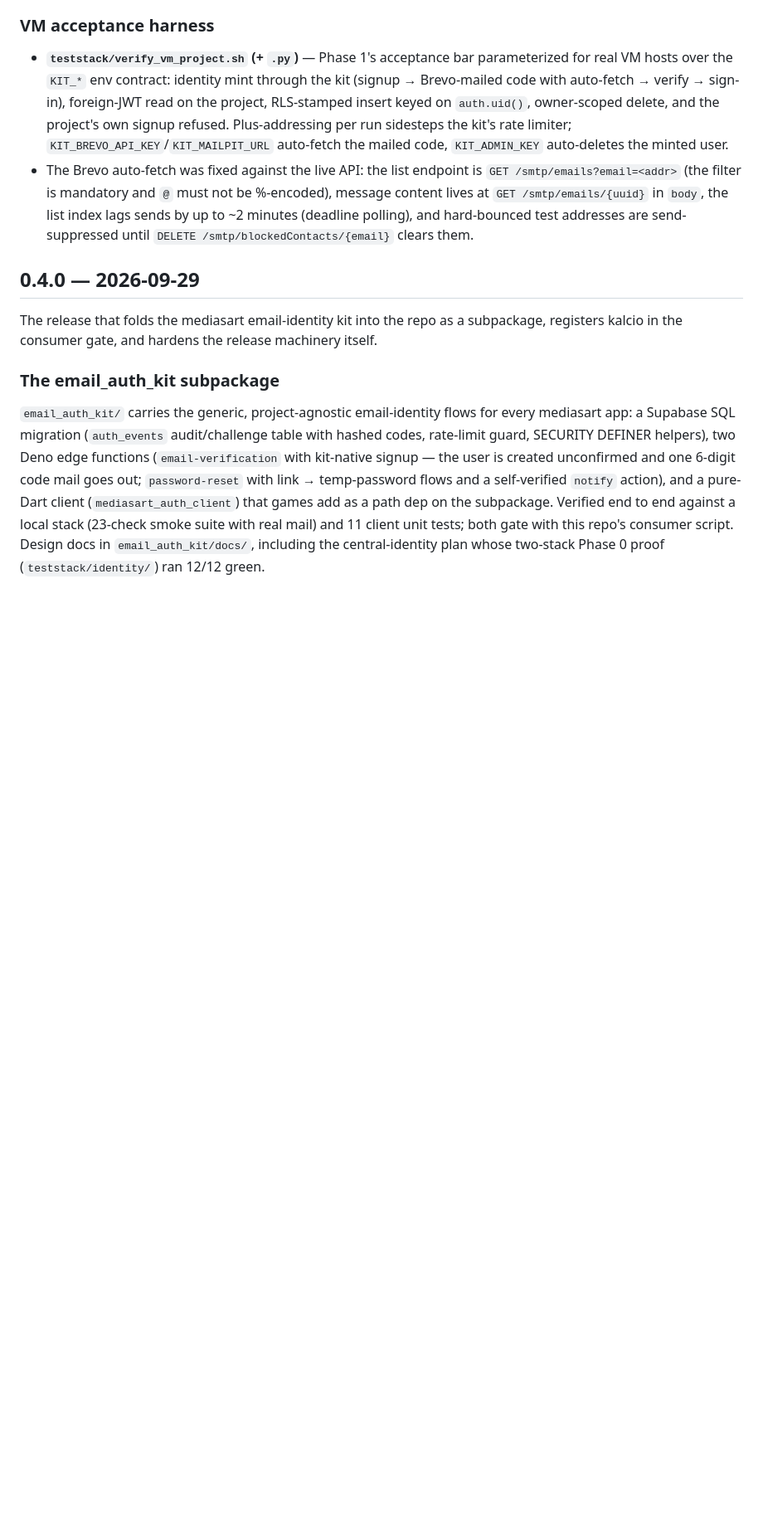
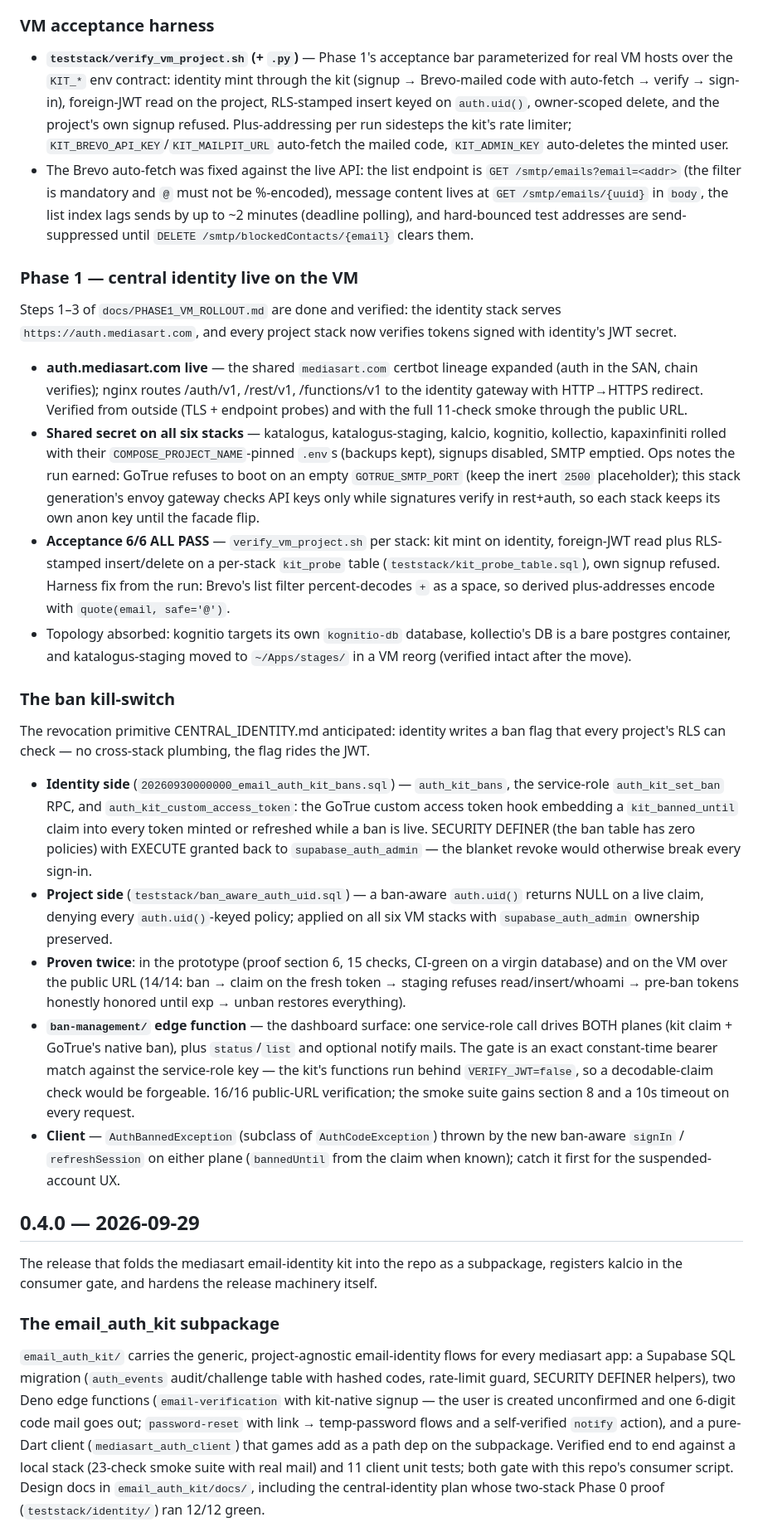
Before and after one commit to kjhrono/kommons, a Markdown page: CHANGELOG.md, the part around the change. Shown at 83% size. GitHub-like rendering; blank space fills up the shorter version.

Commit message:
changelog: Unreleased completed — Phase 1 cutover and the ban kill-switch
Two new sections covering the rest of the post-0.4.0 window: Phase 1
Steps 1-3 (auth.mediasart.com live, shared JWT secret on all six
stacks, 6/6 acceptance, the GoTrue SMTP-port and envoy API-key gotchas)
and the ban kill-switch (prototype + VM deployment, ban-management
function, client AuthBannedException).

🤖 Generated with Codebuff
Co-Authored-By: Codebuff <noreply@codebuff.com>

```diff
--- a/CHANGELOG.md
+++ b/CHANGELOG.md
@@ -65,6 +65,70 @@ real VM hosts.
   to ~2 minutes (deadline polling), and hard-bounced test addresses
   are send-suppressed until `DELETE /smtp/blockedContacts/{email}`
   clears them.
+
+### Phase 1 — central identity live on the VM
+
+Steps 1–3 of `docs/PHASE1_VM_ROLLOUT.md` are done and verified: the
+identity stack serves `https://auth.mediasart.com`, and every project
+stack now verifies tokens signed with identity's JWT secret.
+
+- **auth.mediasart.com live** — the shared `mediasart.com` certbot
+  lineage expanded (auth in the SAN, chain verifies); nginx routes
+  /auth/v1, /rest/v1, /functions/v1 to the identity gateway with
+  HTTP→HTTPS redirect. Verified from outside (TLS + endpoint probes)
+  and with the full 11-check smoke through the public URL.
+- **Shared secret on all six stacks** — katalogus, katalogus-staging,
+  kalcio, kognitio, kollectio, kapaxinfiniti rolled with their
+  `COMPOSE_PROJECT_NAME`-pinned `.env`s (backups kept), signups
+  disabled, SMTP emptied. Ops notes the run earned: GoTrue refuses to
+  boot on an empty `GOTRUE_SMTP_PORT` (keep the inert `2500`
+  placeholder); this stack generation's envoy gateway checks API keys
+  only while signatures verify in rest+auth, so each stack keeps its
+  own anon key until the facade flip.
+- **Acceptance 6/6 ALL PASS** — `verify_vm_project.sh` per stack: kit
+  mint on identity, foreign-JWT read plus RLS-stamped insert/delete on
+  a per-stack `kit_probe` table (`teststack/kit_probe_table.sql`), own
+  signup refused. Harness fix from the run: Brevo's list filter
+  percent-decodes `+` as a space, so derived plus-addresses encode with
+  `quote(email, safe='@')`.
+- Topology absorbed: kognitio targets its own `kognitio-db` database,
+  kollectio's DB is a bare postgres container, and katalogus-staging
+  moved to `~/Apps/stages/` in a VM reorg (verified intact after the
+  move).
+
+### The ban kill-switch
+
+The revocation primitive CENTRAL_IDENTITY.md anticipated: identity
+writes a ban flag that every project's RLS can check — no cross-stack
+plumbing, the flag rides the JWT.
+
+- **Identity side** (`20260930000000_email_auth_kit_bans.sql`) —
+  `auth_kit_bans`, the service-role `auth_kit_set_ban` RPC, and
+  `auth_kit_custom_access_token`: the GoTrue custom access token hook
+  embedding a `kit_banned_until` claim into every token minted or
+  refreshed while a ban is live. SECURITY DEFINER (the ban table has
+  zero policies) with EXECUTE granted back to `supabase_auth_admin` —
+  the blanket revoke would otherwise break every sign-in.
+- **Project side** (`teststack/ban_aware_auth_uid.sql`) — a ban-aware
+  `auth.uid()` returns NULL on a live claim, denying every
+  `auth.uid()`-keyed policy; applied on all six VM stacks with
+  `supabase_auth_admin` ownership preserved.
+- **Proven twice**: in the prototype (proof section 6, 15 checks,
+  CI-green on a virgin database) and on the VM over the public URL
+  (14/14: ban → claim on the fresh token → staging refuses
+  read/insert/whoami → pre-ban tokens honestly honored until exp →
+  unban restores everything).
+- **`ban-management/` edge function** — the dashboard surface: one
+  service-role call drives BOTH planes (kit claim + GoTrue's native
+  ban), plus `status`/`list` and optional notify mails. The gate is an
+  exact constant-time bearer match against the service-role key — the
+  kit's functions run behind `VERIFY_JWT=false`, so a decodable-claim
+  check would be forgeable. 16/16 public-URL verification; the smoke
+  suite gains section 8 and a 10s timeout on every request.
+- **Client** — `AuthBannedException` (subclass of `AuthCodeException`)
+  thrown by the new ban-aware `signIn` / `refreshSession` on either
+  plane (`bannedUntil` from the claim when known); catch it first for
+  the suspended-account UX.
 
 ## 0.4.0 — 2026-09-29
 
```
